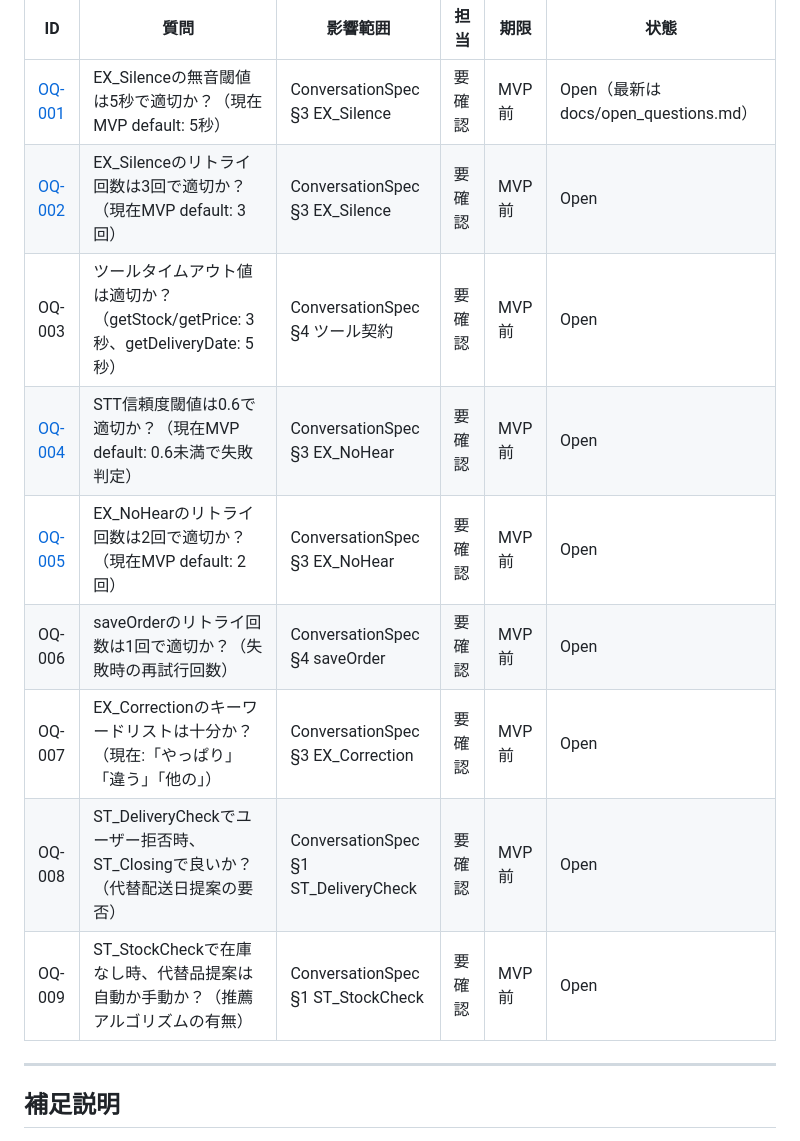
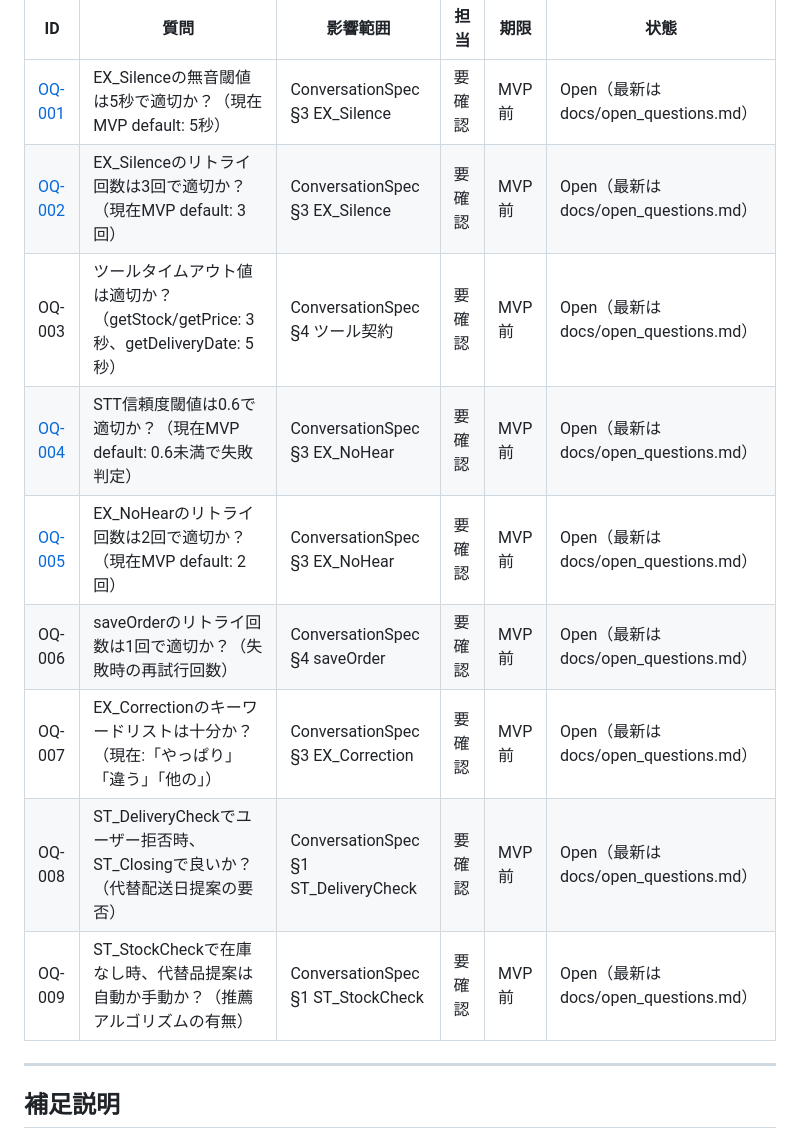
Before and after one commit to k-naruse3209/requirements_VLF, a Markdown page: docs/OpenQuestions.md, the part around the change. Drawn GitHub-style.

Commit message:
Add latest list note to all legacy OQs

```diff
--- a/docs/OpenQuestions.md
+++ b/docs/OpenQuestions.md
@@ -5,14 +5,14 @@
 | ID | 質問 | 影響範囲 | 担当 | 期限 | 状態 |
 |---|---|---|---|---|---|
 | [OQ-001](#oq-001) | EX_Silenceの無音閾値は5秒で適切か？（現在MVP default: 5秒） | ConversationSpec §3 EX_Silence | 要確認 | MVP前 | Open（最新は docs/open_questions.md） |
-| [OQ-002](#oq-002) | EX_Silenceのリトライ回数は3回で適切か？（現在MVP default: 3回） | ConversationSpec §3 EX_Silence | 要確認 | MVP前 | Open |
-| OQ-003 | ツールタイムアウト値は適切か？（getStock/getPrice: 3秒、getDeliveryDate: 5秒） | ConversationSpec §4 ツール契約 | 要確認 | MVP前 | Open |
-| [OQ-004](#oq-004) | STT信頼度閾値は0.6で適切か？（現在MVP default: 0.6未満で失敗判定） | ConversationSpec §3 EX_NoHear | 要確認 | MVP前 | Open |
-| [OQ-005](#oq-005) | EX_NoHearのリトライ回数は2回で適切か？（現在MVP default: 2回） | ConversationSpec §3 EX_NoHear | 要確認 | MVP前 | Open |
-| OQ-006 | saveOrderのリトライ回数は1回で適切か？（失敗時の再試行回数） | ConversationSpec §4 saveOrder | 要確認 | MVP前 | Open |
-| OQ-007 | EX_Correctionのキーワードリストは十分か？（現在:「やっぱり」「違う」「他の」） | ConversationSpec §3 EX_Correction | 要確認 | MVP前 | Open |
-| OQ-008 | ST_DeliveryCheckでユーザー拒否時、ST_Closingで良いか？（代替配送日提案の要否） | ConversationSpec §1 ST_DeliveryCheck | 要確認 | MVP前 | Open |
-| OQ-009 | ST_StockCheckで在庫なし時、代替品提案は自動か手動か？（推薦アルゴリズムの有無） | ConversationSpec §1 ST_StockCheck | 要確認 | MVP前 | Open |
+| [OQ-002](#oq-002) | EX_Silenceのリトライ回数は3回で適切か？（現在MVP default: 3回） | ConversationSpec §3 EX_Silence | 要確認 | MVP前 | Open（最新は docs/open_questions.md） |
+| OQ-003 | ツールタイムアウト値は適切か？（getStock/getPrice: 3秒、getDeliveryDate: 5秒） | ConversationSpec §4 ツール契約 | 要確認 | MVP前 | Open（最新は docs/open_questions.md） |
+| [OQ-004](#oq-004) | STT信頼度閾値は0.6で適切か？（現在MVP default: 0.6未満で失敗判定） | ConversationSpec §3 EX_NoHear | 要確認 | MVP前 | Open（最新は docs/open_questions.md） |
+| [OQ-005](#oq-005) | EX_NoHearのリトライ回数は2回で適切か？（現在MVP default: 2回） | ConversationSpec §3 EX_NoHear | 要確認 | MVP前 | Open（最新は docs/open_questions.md） |
+| OQ-006 | saveOrderのリトライ回数は1回で適切か？（失敗時の再試行回数） | ConversationSpec §4 saveOrder | 要確認 | MVP前 | Open（最新は docs/open_questions.md） |
+| OQ-007 | EX_Correctionのキーワードリストは十分か？（現在:「やっぱり」「違う」「他の」） | ConversationSpec §3 EX_Correction | 要確認 | MVP前 | Open（最新は docs/open_questions.md） |
+| OQ-008 | ST_DeliveryCheckでユーザー拒否時、ST_Closingで良いか？（代替配送日提案の要否） | ConversationSpec §1 ST_DeliveryCheck | 要確認 | MVP前 | Open（最新は docs/open_questions.md） |
+| OQ-009 | ST_StockCheckで在庫なし時、代替品提案は自動か手動か？（推薦アルゴリズムの有無） | ConversationSpec §1 ST_StockCheck | 要確認 | MVP前 | Open（最新は docs/open_questions.md） |
 
 ---
 
```
